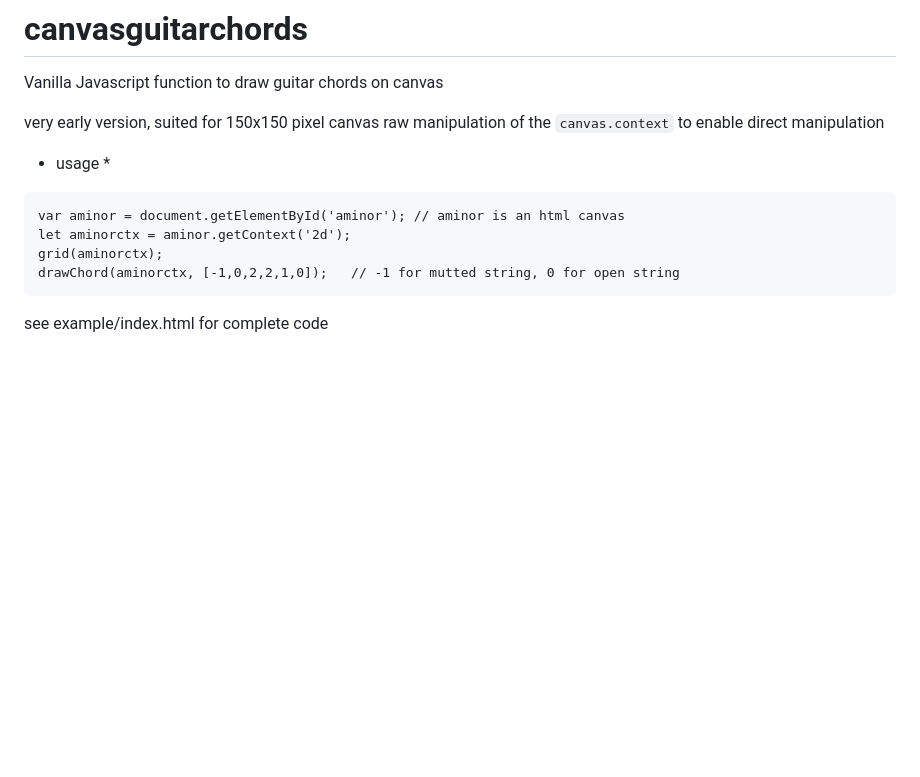
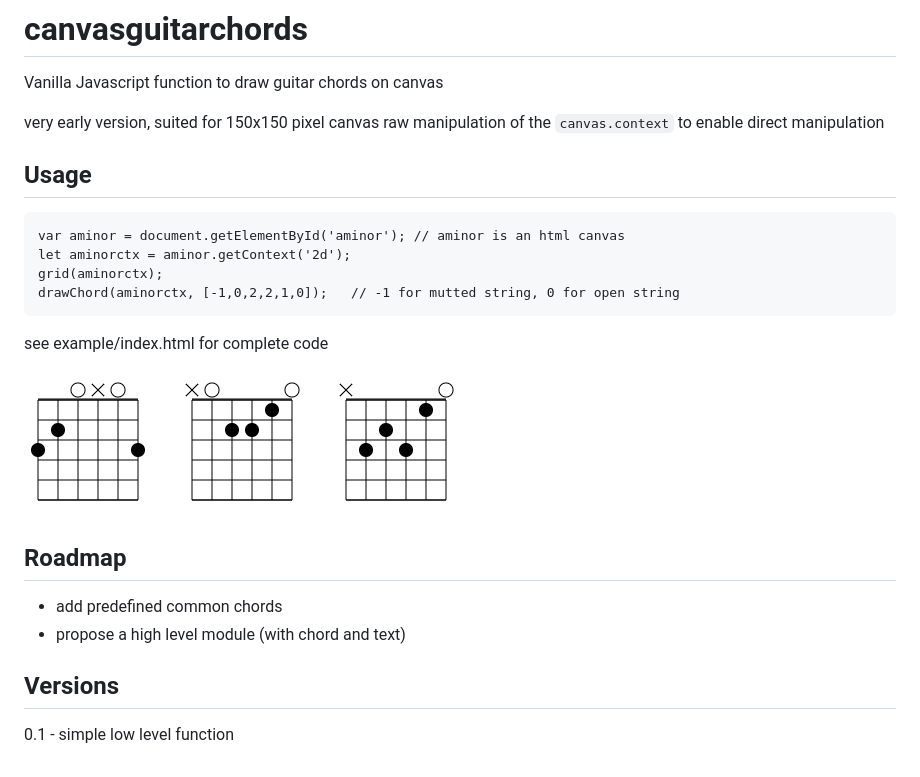
Before and after one commit to MathVonCoder/canvasguitarchords, a Markdown page: README.md, the part around the change. Drawn GitHub-style; pictures changed too: example/out.png (added); blank space fills up the shorter version.

````diff
--- a/README.md
+++ b/README.md
@@ -3,7 +3,9 @@ Vanilla Javascript function to draw guitar chords on canvas
 
 very early version, suited for 150x150 pixel canvas
 raw manipulation of the `canvas.context` to enable direct manipulation
-* usage *
+
+Usage
+-----
 ```
 var aminor = document.getElementById('aminor'); // aminor is an html canvas
 let aminorctx = aminor.getContext('2d');
@@ -12,3 +14,14 @@ drawChord(aminorctx, [-1,0,2,2,1,0]);   // -1 for mutted string, 0 for open stri
 ```
 
 see example/index.html for complete code
+
+![output sample](example/out.png)
+
+Roadmap
+-------
+* add predefined common chords
+* propose a high level module (with chord and text)
+
+Versions
+--------
+0.1 - simple low level function
````
Also changed, not shown: 2 other files.
